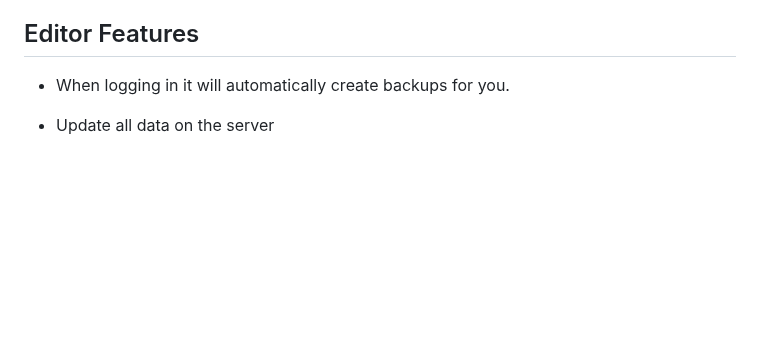
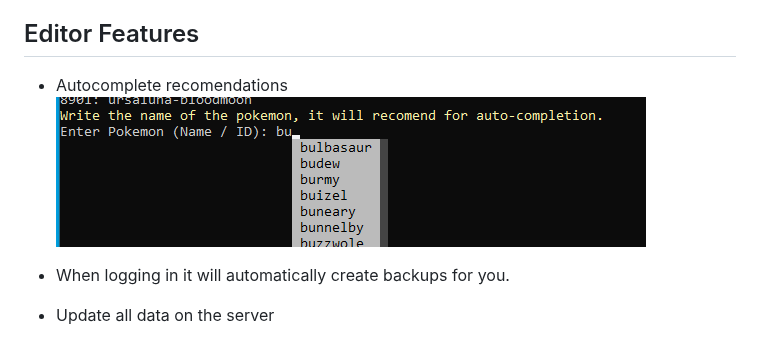
Before and after one commit to RogueEdit/pyRogue, a Markdown page: README.md, the part around the change. Rendered like a GitHub page; blank space fills up the shorter version.

```diff
--- a/README.md
+++ b/README.md
@@ -69,6 +69,9 @@ We will not use the tool 24/7 - this means we will not see when it breaks due to
 
 ## Editor Features
 
+- Autocomplete recomendations
+![Preview Image](.github/previews/autocomplete.png)
+
 - When logging in it will automatically create backups for you.
 
 - Update all data on the server
```
